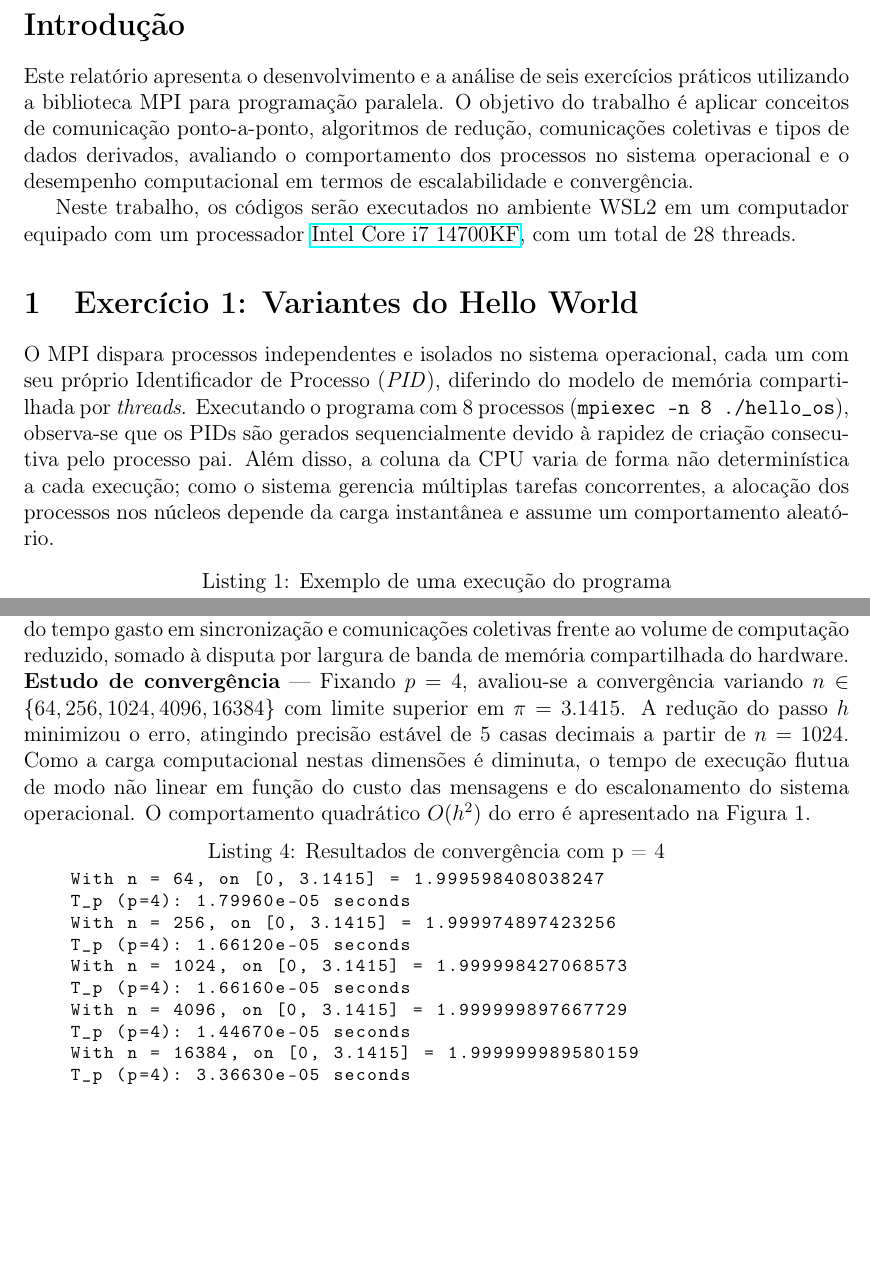
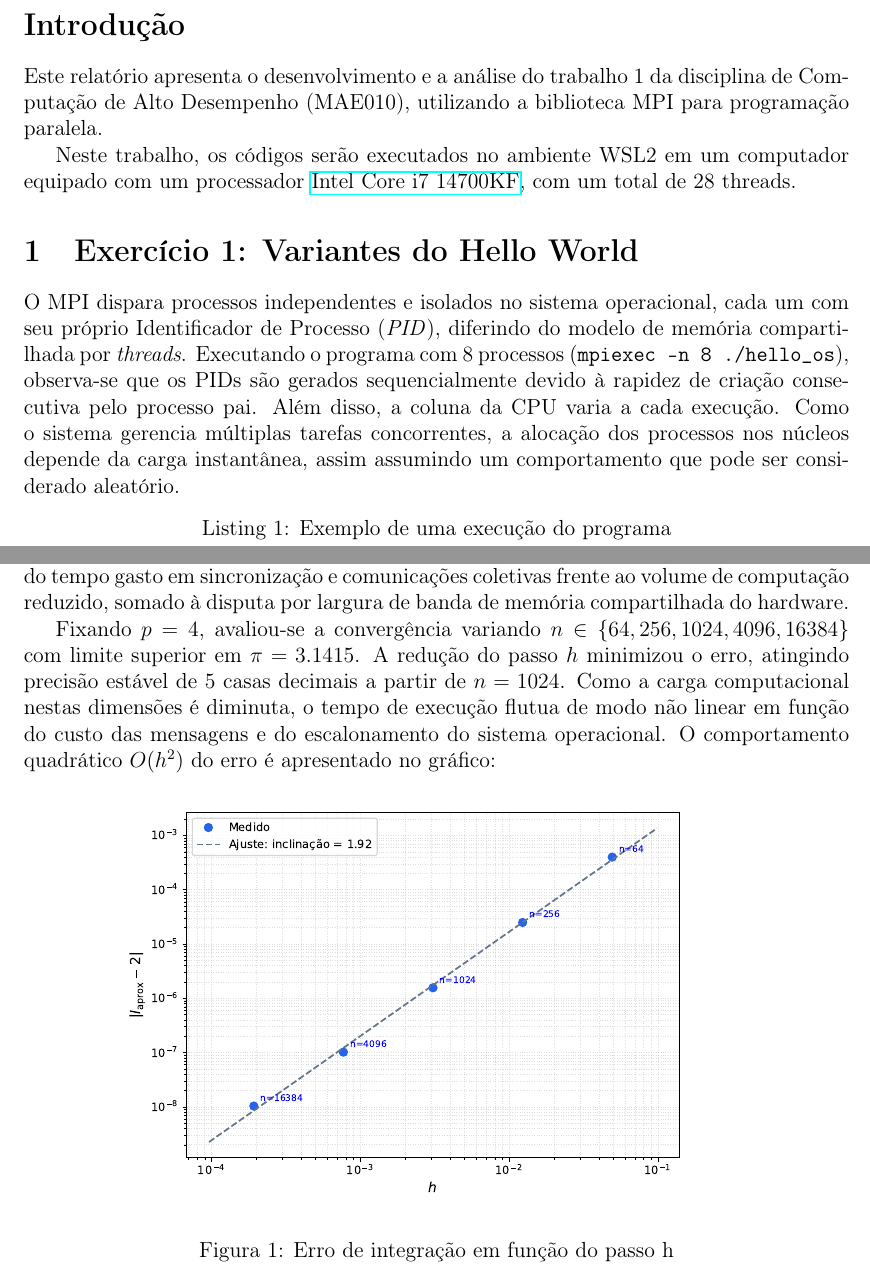
Before and after one commit to PedroHGLima/MAE010, a LaTeX document (relatorio.tex): two parts of pages 2 and 3 of 5, joined at a grey line, cut so that both start at the same text, the shorter picture padded with empty space. Compiled offline with pdfLaTeX.

Commit message:
pequenos ajustes nos ex 1, 2 e 3

```diff
--- a/relatorio.tex
+++ b/relatorio.tex
@@ -21,13 +21,13 @@ Pedro Henrique Grave Lima - 120019143
 \newpage
 
 \section*{Introdução}
-Este relatório apresenta o desenvolvimento e a análise de seis exercícios práticos utilizando a biblioteca MPI para programação paralela. O objetivo do trabalho é aplicar conceitos de comunicação ponto-a-ponto, algoritmos de redução, comunicações coletivas e tipos de dados derivados, avaliando o comportamento dos processos no sistema operacional e o desempenho computacional em termos de escalabilidade e convergência.
+Este relatório apresenta o desenvolvimento e a análise do trabalho 1 da disciplina de Computação de Alto Desempenho (MAE010), utilizando a biblioteca MPI para programação paralela.
 
 Neste trabalho, os códigos serão executados no ambiente WSL2 em um computador equipado com um processador \href{https://www.intel.com.br/content/www/br/pt/products/sku/236789/intel-core-i7-processor-14700kf-33m-cache-up-to-5-60-ghz/specifications.html}{Intel Core i7 14700KF}, com um total de 28 threads.
 
 \section{Exercício 1: Variantes do Hello World}
 
-O MPI dispara processos independentes e isolados no sistema operacional, cada um com seu próprio Identificador de Processo (\textit{PID}), diferindo do modelo de memória compartilhada por \textit{threads}. Executando o programa com 8 processos (\verb|mpiexec -n 8 ./hello_os|), observa-se que os PIDs são gerados sequencialmente devido à rapidez de criação consecutiva pelo processo pai. Além disso, a coluna da CPU varia de forma não determinística a cada execução; como o sistema gerencia múltiplas tarefas concorrentes, a alocação dos processos nos núcleos depende da carga instantânea e assume um comportamento aleatório.
+O MPI dispara processos independentes e isolados no sistema operacional, cada um com seu próprio Identificador de Processo (\textit{PID}), diferindo do modelo de memória compartilhada por \textit{threads}. Executando o programa com 8 processos (\verb|mpiexec -n 8 ./hello_os|), observa-se que os PIDs são gerados sequencialmente devido à rapidez de criação consecutiva pelo processo pai. Além disso, a coluna da CPU varia a cada execução. Como o sistema gerencia múltiplas tarefas concorrentes, a alocação dos processos nos núcleos depende da carga instantânea, assim assumindo um comportamento que pode ser considerado aleatório.
 
 \begin{lstlisting}[language=bash, caption=Exemplo de uma execução do programa, basicstyle=\ttfamily\footnotesize]
     $ mpiexec -n 8 ./hello_os
@@ -78,20 +78,28 @@ Processos ($p$) & Tempo $T_p$ ($ms$) & Speedup $S_p$ & Eficiência $E_p$ \\ \hli
 
 A eficiência cai abaixo de 0.8 a partir de $p = 4$. Isso decorre do aumento proporcional do tempo gasto em sincronização e comunicações coletivas frente ao volume de computação reduzido, somado à disputa por largura de banda de memória compartilhada do hardware.
 
-\noindent\textbf{Estudo de convergência} — Fixando $p = 4$, avaliou-se a convergência variando $n \in \{64, 256, 1024, 4096, 16384\}$ com limite superior em $\pi = 3.1415$. A redução do passo $h$ minimizou o erro, atingindo precisão estável de 5 casas decimais a partir de $n = 1024$. Como a carga computacional nestas dimensões é diminuta, o tempo de execução flutua de modo não linear em função do custo das mensagens e do escalonamento do sistema operacional. O comportamento quadrático $O(h^2)$ do erro é apresentado na Figura 1.
+Fixando $p = 4$, avaliou-se a convergência variando $n \in \{64, 256, 1024, 4096, 16384\}$ com limite superior em $\pi = 3.1415$. A redução do passo $h$ minimizou o erro, atingindo precisão estável de 5 casas decimais a partir de $n = 1024$. Como a carga computacional nestas dimensões é diminuta, o tempo de execução flutua de modo não linear em função do custo das mensagens e do escalonamento do sistema operacional. O comportamento quadrático $O(h^2)$ do erro é apresentado no gráfico:
 
-\begin{lstlisting}[language=bash, caption={Resultados de convergência com p = 4}, basicstyle=\ttfamily\footnotesize]
-    With n = 64, on [0, 3.1415] = 1.999598408038247
-    T_p (p=4): 1.79960e-05 seconds
-    With n = 256, on [0, 3.1415] = 1.999974897423256
-    T_p (p=4): 1.66120e-05 seconds
-    With n = 1024, on [0, 3.1415] = 1.999998427068573
-    T_p (p=4): 1.66160e-05 seconds
-    With n = 4096, on [0, 3.1415] = 1.999999897667729
-    T_p (p=4): 1.44670e-05 seconds
-    With n = 16384, on [0, 3.1415] = 1.999999989580159
-    T_p (p=4): 3.36630e-05 seconds
-\end{lstlisting}
+\begin{figure}[H]
+    \centering
+    \hspace{-.09\textwidth}
+    \includegraphics[width=0.7\textwidth]{imagens/mpi_trap_chart.pdf}
+    \caption{Erro de integração em função do passo h}
+    \label{fig:convergencia}
+\end{figure}
+
+% \begin{lstlisting}[language=bash, caption={Resultados de convergência com p = 4}, basicstyle=\ttfamily\footnotesize]
+%     With n = 64, on [0, 3.1415] = 1.999598408038247
+%     T_p (p=4): 1.79960e-05 seconds
+%     With n = 256, on [0, 3.1415] = 1.999974897423256
+%     T_p (p=4): 1.66120e-05 seconds
+%     With n = 1024, on [0, 3.1415] = 1.999998427068573
+%     T_p (p=4): 1.66160e-05 seconds
+%     With n = 4096, on [0, 3.1415] = 1.999999897667729
+%     T_p (p=4): 1.44670e-05 seconds
+%     With n = 16384, on [0, 3.1415] = 1.999999989580159
+%     T_p (p=4): 3.36630e-05 seconds
+% \end{lstlisting}
 
 \section{Exercício 3: Soma Paralela}
 O processo 0 gerou um vetor de 12000 números aleatórios e distribuiu fatias iguais para cada rank via \verb|MPI_Send|. Cada processo recebeu os dados com \verb|MPI_Recv|, calculou uma soma local e retornou o valor parcial para o processo 0 realizar o acúmulo final. A validação contra o cálculo serial apresentou um erro relativo de $3.33 \times 10^{-15}$, causado pela reordenação das adições na aritmética de ponto flutuante.
```
